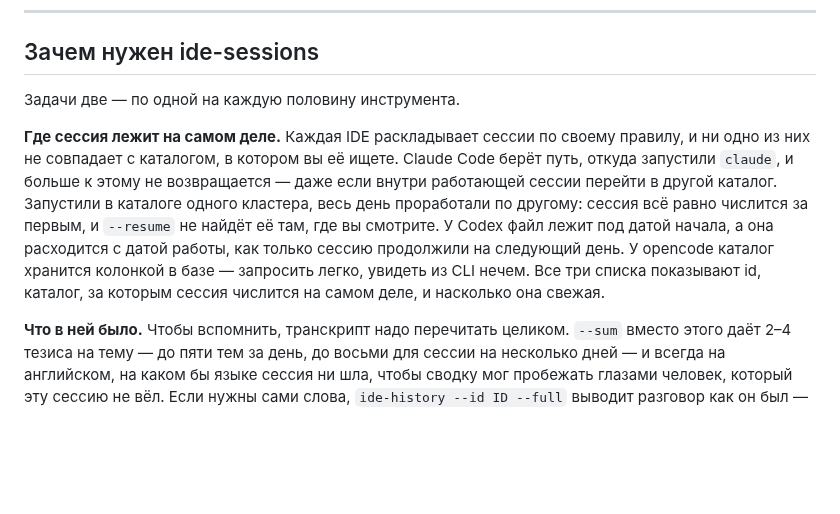
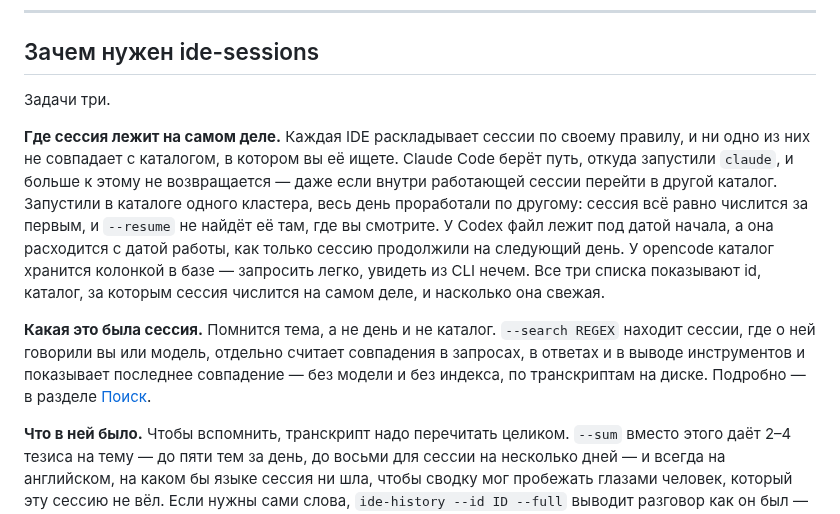
Before and after one commit to vadbosh/ide-sessions, a Markdown page: README.RU.md, the part around one of its changes. Rendered like a GitHub page; blank space fills up the shorter version.

```diff
--- a/README.RU.md
+++ b/README.RU.md
@@ -50,7 +50,7 @@ ses_fa6766e0cffeSzBZQ2880QZWfK 10d ago    3      $0.30    08-31 20:36 /srv/infra
 
 ## Зачем нужен ide-sessions
 
-Задачи две — по одной на каждую половину инструмента.
+Задачи три.
 
 **Где сессия лежит на самом деле.** Каждая IDE раскладывает сессии по своему
 правилу, и ни одно из них не совпадает с каталогом, в котором вы её ищете.
@@ -62,6 +62,12 @@ Codex файл лежит под датой начала, а она расход
 сессию продолжили на следующий день. У opencode каталог хранится колонкой в
 базе — запросить легко, увидеть из CLI нечем. Все три списка показывают id,
 каталог, за которым сессия числится на самом деле, и насколько она свежая.
+
+**Какая это была сессия.** Помнится тема, а не день и не каталог.
+`--search REGEX` находит сессии, где о ней говорили вы или модель, отдельно
+считает совпадения в запросах, в ответах и в выводе инструментов и показывает
+последнее совпадение — без модели и без индекса, по транскриптам на диске.
+Подробно — в разделе [Поиск](#поиск-в-какой-сессии-над-этим-работали).
 
 **Что в ней было.** Чтобы вспомнить, транскрипт надо перечитать целиком.
 `--sum` вместо этого даёт 2–4 тезиса на тему — до пяти тем за день, до восьми
```
Also changed, not shown: other parts of README.RU.md (+63 -57 lines), CHANGELOG.md (+12 -0 lines), README.md (+66 -56 lines), docs/list.png (added), docs/search.png (added), 6 other files.
